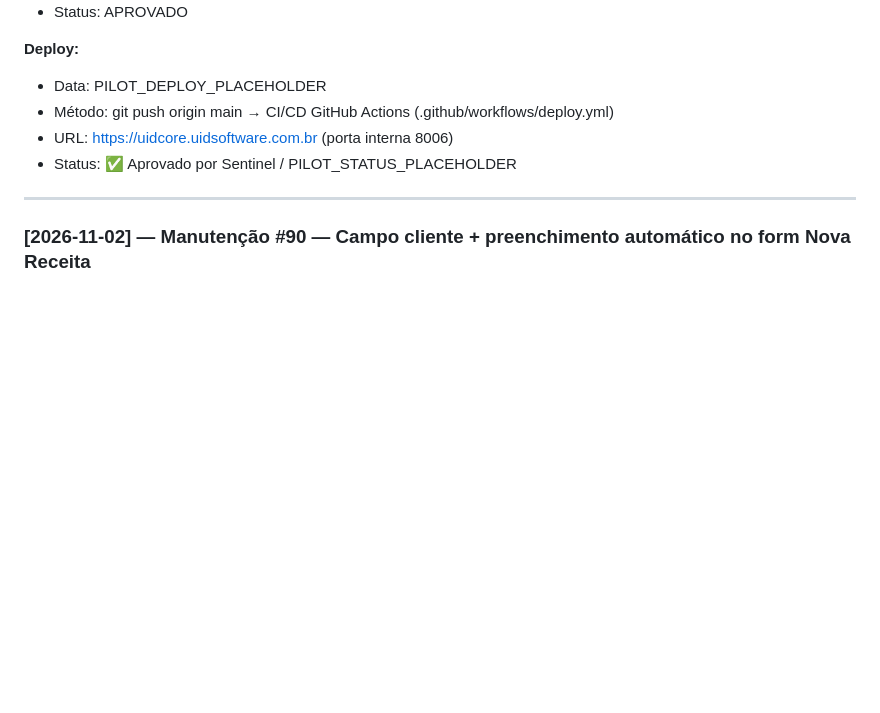
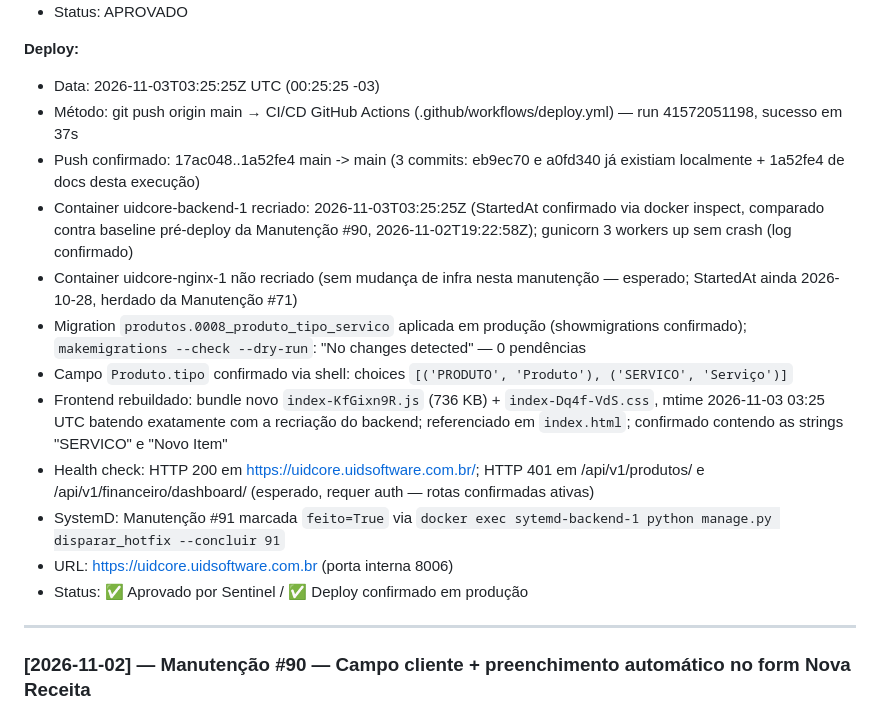
Before and after one commit to UidSoftware/UidCore, a Markdown page: CLAUDE.md, the part around the change. Rendered like a GitHub page; blank space fills up the shorter version.

Commit message:
docs: confirma deploy Manutencao 91 no CLAUDE.md (dados reais da verificacao pos-deploy)

```diff
--- a/CLAUDE.md
+++ b/CLAUDE.md
@@ -149,10 +149,18 @@ específico de estúdio), para todo fork novo já nascer com isso.
 - Status: APROVADO
 
 **Deploy:**
-- Data: PILOT_DEPLOY_PLACEHOLDER
-- Método: git push origin main → CI/CD GitHub Actions (.github/workflows/deploy.yml)
+- Data: 2026-11-03T03:25:25Z UTC (00:25:25 -03)
+- Método: git push origin main → CI/CD GitHub Actions (.github/workflows/deploy.yml) — run 41572051198, sucesso em 37s
+- Push confirmado: 17ac048..1a52fe4 main -> main (3 commits: eb9ec70 e a0fd340 já existiam localmente + 1a52fe4 de docs desta execução)
+- Container uidcore-backend-1 recriado: 2026-11-03T03:25:25Z (StartedAt confirmado via docker inspect, comparado contra baseline pré-deploy da Manutenção #90, 2026-11-02T19:22:58Z); gunicorn 3 workers up sem crash (log confirmado)
+- Container uidcore-nginx-1 não recriado (sem mudança de infra nesta manutenção — esperado; StartedAt ainda 2026-10-28, herdado da Manutenção #71)
+- Migration `produtos.0008_produto_tipo_servico` aplicada em produção (showmigrations confirmado); `makemigrations --check --dry-run`: "No changes detected" — 0 pendências
+- Campo `Produto.tipo` confirmado via shell: choices `[('PRODUTO', 'Produto'), ('SERVICO', 'Serviço')]`
+- Frontend rebuildado: bundle novo `index-KfGixn9R.js` (736 KB) + `index-Dq4f-VdS.css`, mtime 2026-11-03 03:25 UTC batendo exatamente com a recriação do backend; referenciado em `index.html`; confirmado contendo as strings "SERVICO" e "Novo Item"
+- Health check: HTTP 200 em https://uidcore.uidsoftware.com.br/; HTTP 401 em /api/v1/produtos/ e /api/v1/financeiro/dashboard/ (esperado, requer auth — rotas confirmadas ativas)
+- SystemD: Manutenção #91 marcada `feito=True` via `docker exec sytemd-backend-1 python manage.py disparar_hotfix --concluir 91`
 - URL: https://uidcore.uidsoftware.com.br (porta interna 8006)
-- Status: ✅ Aprovado por Sentinel / PILOT_STATUS_PLACEHOLDER
+- Status: ✅ Aprovado por Sentinel / ✅ Deploy confirmado em produção
 
 ---
 
```
